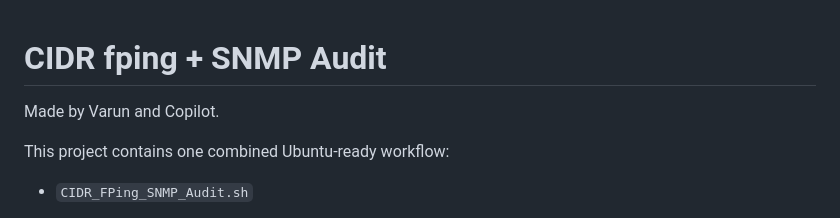
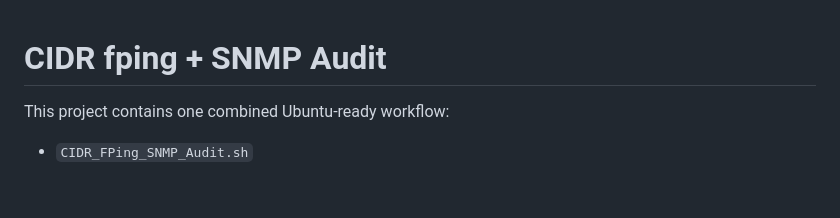
Before and after one commit to titan101/SNMP_Walker_Legacy_Network, a Markdown page: README.md, the part around the change. Rendered like a GitHub page; blank space fills up the shorter version.

```diff
--- a/README.md
+++ b/README.md
@@ -1,6 +1,6 @@
 # CIDR fping + SNMP Audit
 
-Made by Varun and Copilot.
+
 
 This project contains one combined Ubuntu-ready workflow:
 
```
